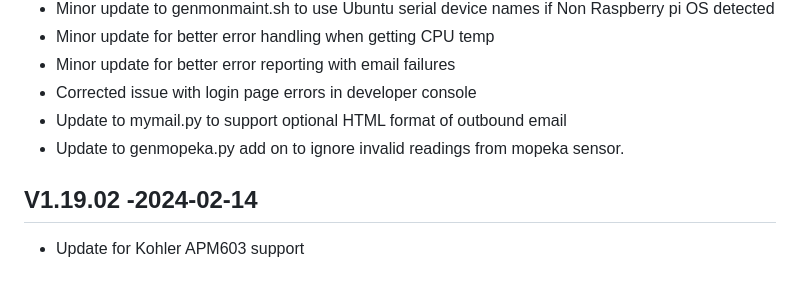
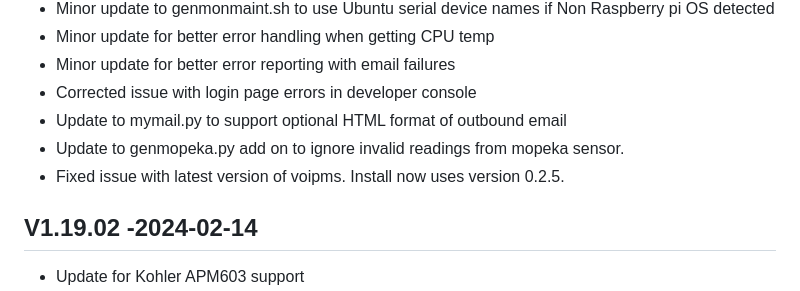
Before and after one commit to jgyates/genmon, a Markdown page: changelog.md, the part around the change. Drawn GitHub-style.

```diff
--- a/changelog.md
+++ b/changelog.md
@@ -10,6 +10,7 @@ All notable changes to this project will be documented in this file.
 - Corrected issue with login page errors in developer console
 - Update to mymail.py to support optional HTML format of outbound email
 - Update to genmopeka.py add on to ignore invalid readings from mopeka sensor.
+- Fixed issue with latest version of voipms. Install now uses version 0.2.5.
 
 ## V1.19.02 -2024-02-14
 - Update for Kohler APM603 support
```
